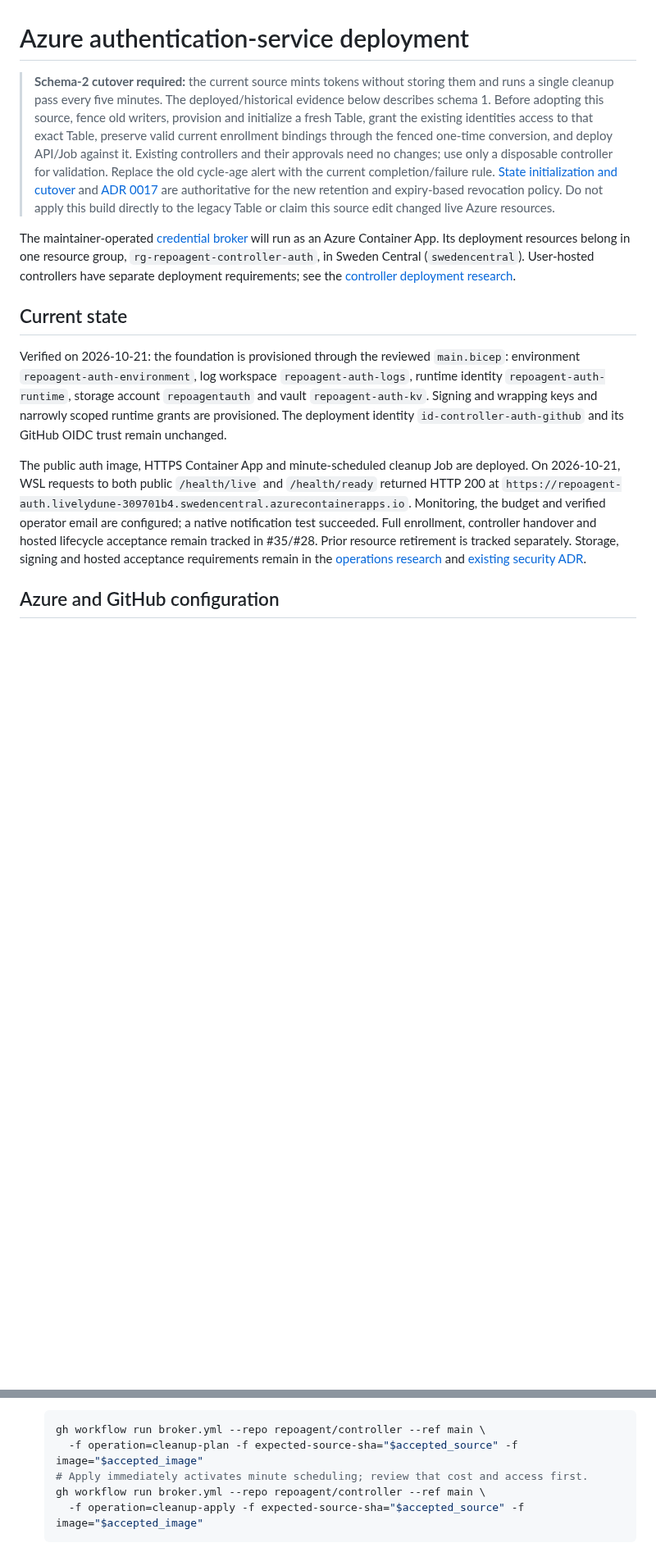
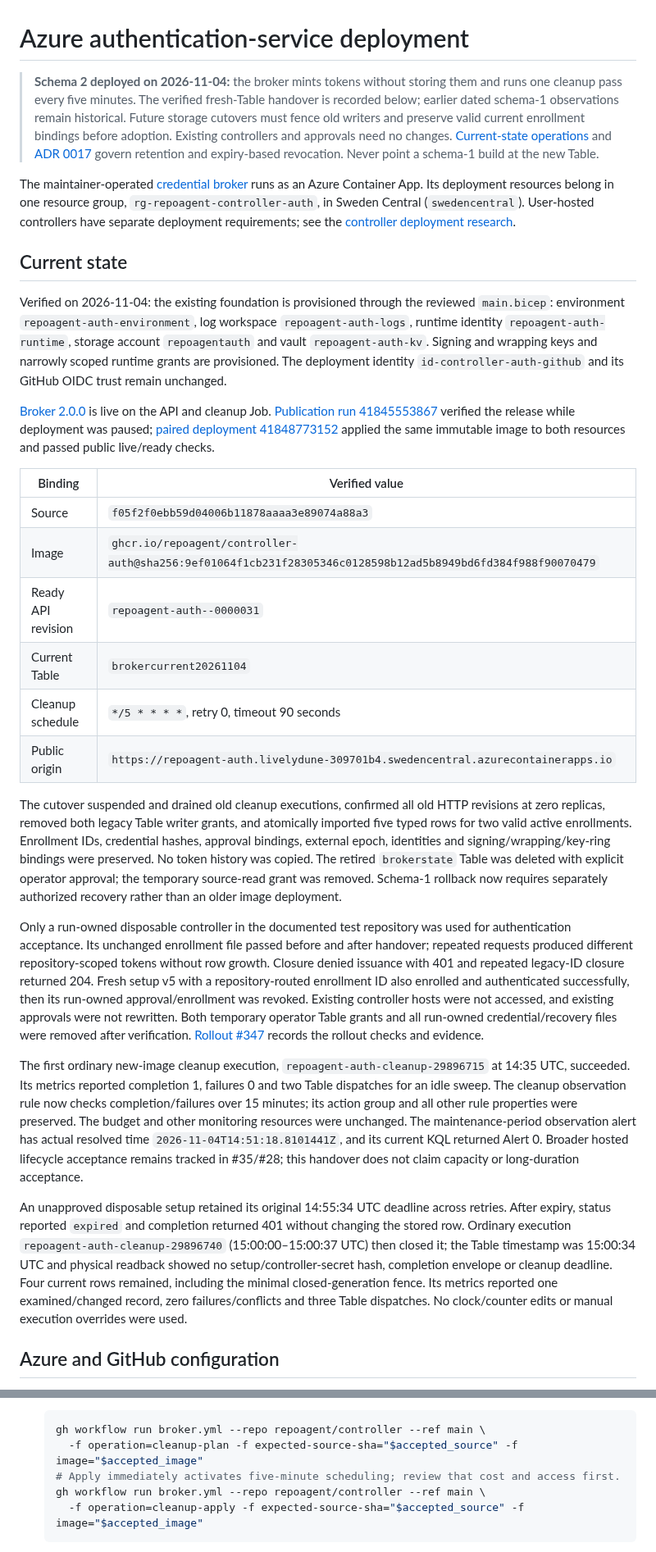
Before and after one commit to repoagent/controller, a Markdown page: docs/azure-auth-deployment.md, 2 parts joined by grey strips. Shown at 82% size. Drawn GitHub-style; blank space fills up the shorter version.

Commit message:
docs: record verified Azure broker 2.0 cutover (#348)
* docs: record verified Azure broker 2.0 cutover

* docs: complete broker expiry and access-cleanup evidence

````diff
--- a/docs/azure-auth-deployment.md
+++ b/docs/azure-auth-deployment.md
@@ -1,14 +1,31 @@
 # Azure authentication-service deployment
 
-> **Schema-2 cutover required:** the current source mints tokens without storing them and runs a single cleanup pass every five minutes. The deployed/historical evidence below describes schema 1. Before adopting this source, fence old writers, provision and initialize a fresh Table, grant the existing identities access to that exact Table, preserve valid current enrollment bindings through the fenced one-time conversion, and deploy API/Job against it. Existing controllers and their approvals need no changes; use only a disposable controller for validation. Replace the old cycle-age alert with the current completion/failure rule. [State initialization and cutover](../service/auth/retained-state.md) and [ADR 0017](adr/0017-keep-broker-tokens-in-request-memory.md) are authoritative for the new retention and expiry-based revocation policy. Do not apply this build directly to the legacy Table or claim this source edit changed live Azure resources.
+> **Schema 2 deployed on 2026-11-04:** the broker mints tokens without storing them and runs one cleanup pass every five minutes. The verified fresh-Table handover is recorded below; earlier dated schema-1 observations remain historical. Future storage cutovers must fence old writers and preserve valid current enrollment bindings before adoption. Existing controllers and approvals need no changes. [Current-state operations](../service/auth/retained-state.md) and [ADR 0017](adr/0017-keep-broker-tokens-in-request-memory.md) govern retention and expiry-based revocation. Never point a schema-1 build at the new Table.
 
-The maintainer-operated [credential broker](../GLOSSARY.md) will run as an Azure Container App. Its deployment resources belong in one resource group, `rg-repoagent-controller-auth`, in Sweden Central (`swedencentral`). User-hosted controllers have separate deployment requirements; see the [controller deployment research](research/2026-10-20-azure-controller-deployment.md).
+The maintainer-operated [credential broker](../GLOSSARY.md) runs as an Azure Container App. Its deployment resources belong in one resource group, `rg-repoagent-controller-auth`, in Sweden Central (`swedencentral`). User-hosted controllers have separate deployment requirements; see the [controller deployment research](research/2026-10-20-azure-controller-deployment.md).
 
 ## Current state
 
-Verified on 2026-10-21: the foundation is provisioned through the reviewed `main.bicep`: environment `repoagent-auth-environment`, log workspace `repoagent-auth-logs`, runtime identity `repoagent-auth-runtime`, storage account `repoagentauth` and vault `repoagent-auth-kv`. Signing and wrapping keys and narrowly scoped runtime grants are provisioned. The deployment identity `id-controller-auth-github` and its GitHub OIDC trust remain unchanged.
+Verified on 2026-11-04: the existing foundation is provisioned through the reviewed `main.bicep`: environment `repoagent-auth-environment`, log workspace `repoagent-auth-logs`, runtime identity `repoagent-auth-runtime`, storage account `repoagentauth` and vault `repoagent-auth-kv`. Signing and wrapping keys and narrowly scoped runtime grants are provisioned. The deployment identity `id-controller-auth-github` and its GitHub OIDC trust remain unchanged.
 
-The public auth image, HTTPS Container App and minute-scheduled cleanup Job are deployed. On 2026-10-21, WSL requests to both public `/health/live` and `/health/ready` returned HTTP 200 at `https://repoagent-auth.livelydune-309701b4.swedencentral.azurecontainerapps.io`. Monitoring, the budget and verified operator email are configured; a native notification test succeeded. Full enrollment, controller handover and hosted lifecycle acceptance remain tracked in #35/#28. Prior resource retirement is tracked separately. Storage, signing and hosted acceptance requirements remain in the [operations research](research/2026-10-20-azure-auth-service-operations.md) and [existing security ADR](adr/0001-keep-the-shared-app-key-out-of-controller-installations.md).
+[Broker 2.0.0](https://github.com/repoagent/controller/releases/tag/broker-v2.0.0) is live on the API and cleanup Job. [Publication run 41845553867](https://github.com/repoagent/controller/actions/runs/41845553867) verified the release while deployment was paused; [paired deployment 41848773152](https://github.com/repoagent/controller/actions/runs/41848773152) applied the same immutable image to both resources and passed public live/ready checks.
+
+| Binding | Verified value |
+| --- | --- |
+| Source | `f05f2f0ebb59d04006b11878aaaa3e89074a88a3` |
+| Image | `ghcr.io/repoagent/controller-auth@sha256:9ef01064f1cb231f28305346c0128598b12ad5b8949bd6fd384f988f90070479` |
+| Ready API revision | `repoagent-auth--0000031` |
+| Current Table | `brokercurrent20261104` |
+| Cleanup schedule | `*/5 * * * *`, retry 0, timeout 90 seconds |
+| Public origin | `https://repoagent-auth.livelydune-309701b4.swedencentral.azurecontainerapps.io` |
+
+The cutover suspended and drained old cleanup executions, confirmed all old HTTP revisions at zero replicas, removed both legacy Table writer grants, and atomically imported five typed rows for two valid active enrollments. Enrollment IDs, credential hashes, approval bindings, external epoch, identities and signing/wrapping/key-ring bindings were preserved. No token history was copied. The retired `brokerstate` Table was deleted with explicit operator approval; the temporary source-read grant was removed. Schema-1 rollback now requires separately authorized recovery rather than an older image deployment.
+
+Only a run-owned disposable controller in the documented test repository was used for authentication acceptance. Its unchanged enrollment file passed before and after handover; repeated requests produced different repository-scoped tokens without row growth. Closure denied issuance with 401 and repeated legacy-ID closure returned 204. Fresh setup v5 with a repository-routed enrollment ID also enrolled and authenticated successfully, then its run-owned approval/enrollment was revoked. Existing controller hosts were not accessed, and existing approvals were not rewritten. Both temporary operator Table grants and all run-owned credential/recovery files were removed after verification. [Rollout #347](https://github.com/repoagent/controller/issues/347) records the rollout checks and evidence.
+
+The first ordinary new-image cleanup execution, `repoagent-auth-cleanup-29896715` at 14:35 UTC, succeeded. Its metrics reported completion 1, failures 0 and two Table dispatches for an idle sweep. The cleanup observation rule now checks completion/failures over 15 minutes; its action group and all other rule properties were preserved. The budget and other monitoring resources were unchanged. The maintenance-period observation alert has actual resolved time `2026-11-04T14:51:18.8101441Z`, and its current KQL returned Alert 0. Broader hosted lifecycle acceptance remains tracked in #35/#28; this handover does not claim capacity or long-duration acceptance.
+
+An unapproved disposable setup retained its original 14:55:34 UTC deadline across retries. After expiry, status reported `expired` and completion returned 401 without changing the stored row. Ordinary execution `repoagent-auth-cleanup-29896740` (15:00:00–15:00:37 UTC) then closed it; the Table timestamp was 15:00:34 UTC and physical readback showed no setup/controller-secret hash, completion envelope or cleanup deadline. Four current rows remained, including the minimal closed-generation fence. Its metrics reported one examined/changed record, zero failures/conflicts and three Table dispatches. No clock/counter edits or manual execution overrides were used.
 
 ## Azure and GitHub configuration
 
@@ -284,7 +301,7 @@ These source routes preserve the exact main-only OIDC subject, Contributor scope
    ```sh
    gh workflow run broker.yml --repo repoagent/controller --ref main \
      -f operation=cleanup-plan -f expected-source-sha="$accepted_source" -f image="$accepted_image"
-   # Apply immediately activates minute scheduling; review that cost and access first.
+   # Apply immediately activates five-minute scheduling; review that cost and access first.
    gh workflow run broker.yml --repo repoagent/controller --ref main \
      -f operation=cleanup-apply -f expected-source-sha="$accepted_source" -f image="$accepted_image"
    ```
````
Also changed, not shown: other parts of docs/azure-auth-deployment.md (+4 -2 lines).
